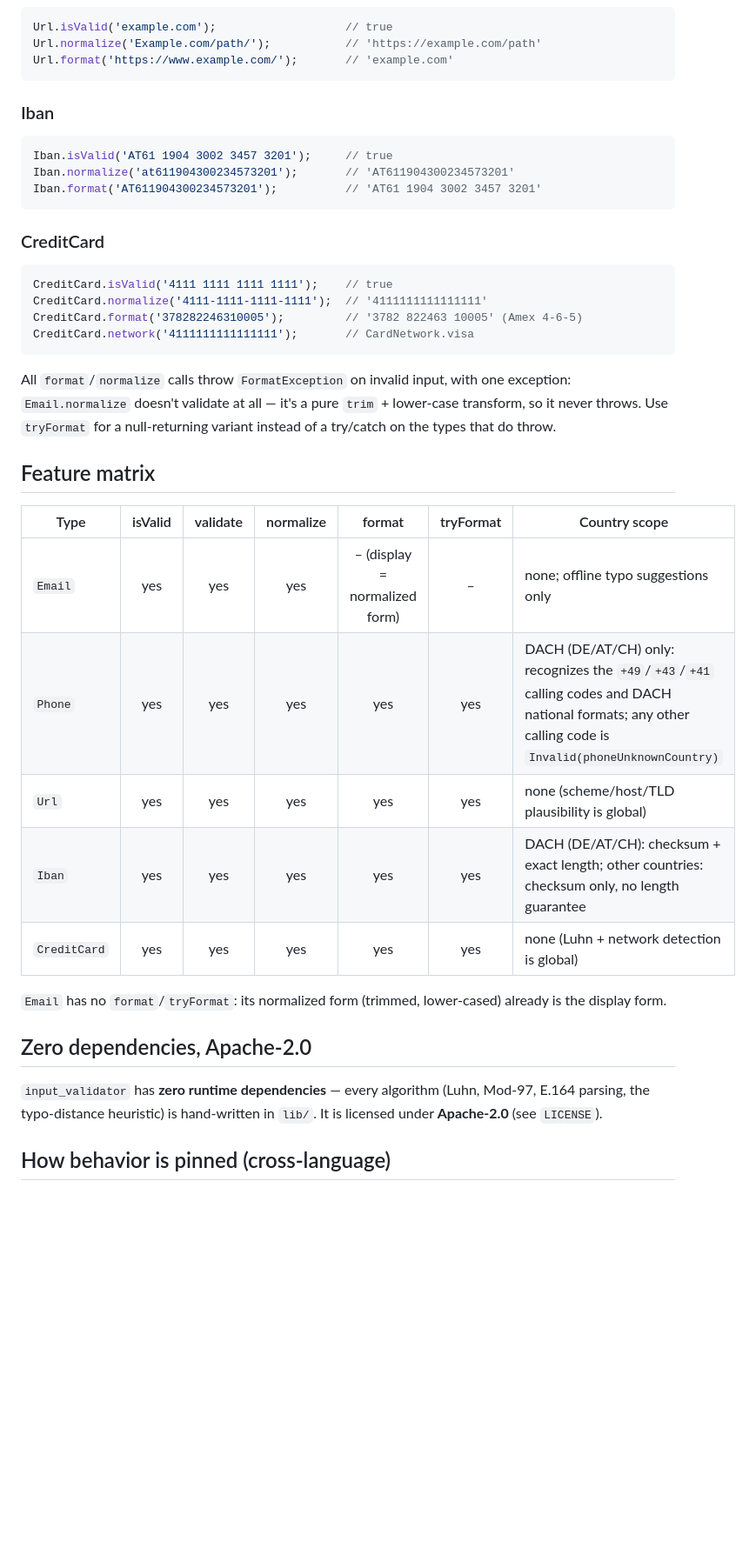
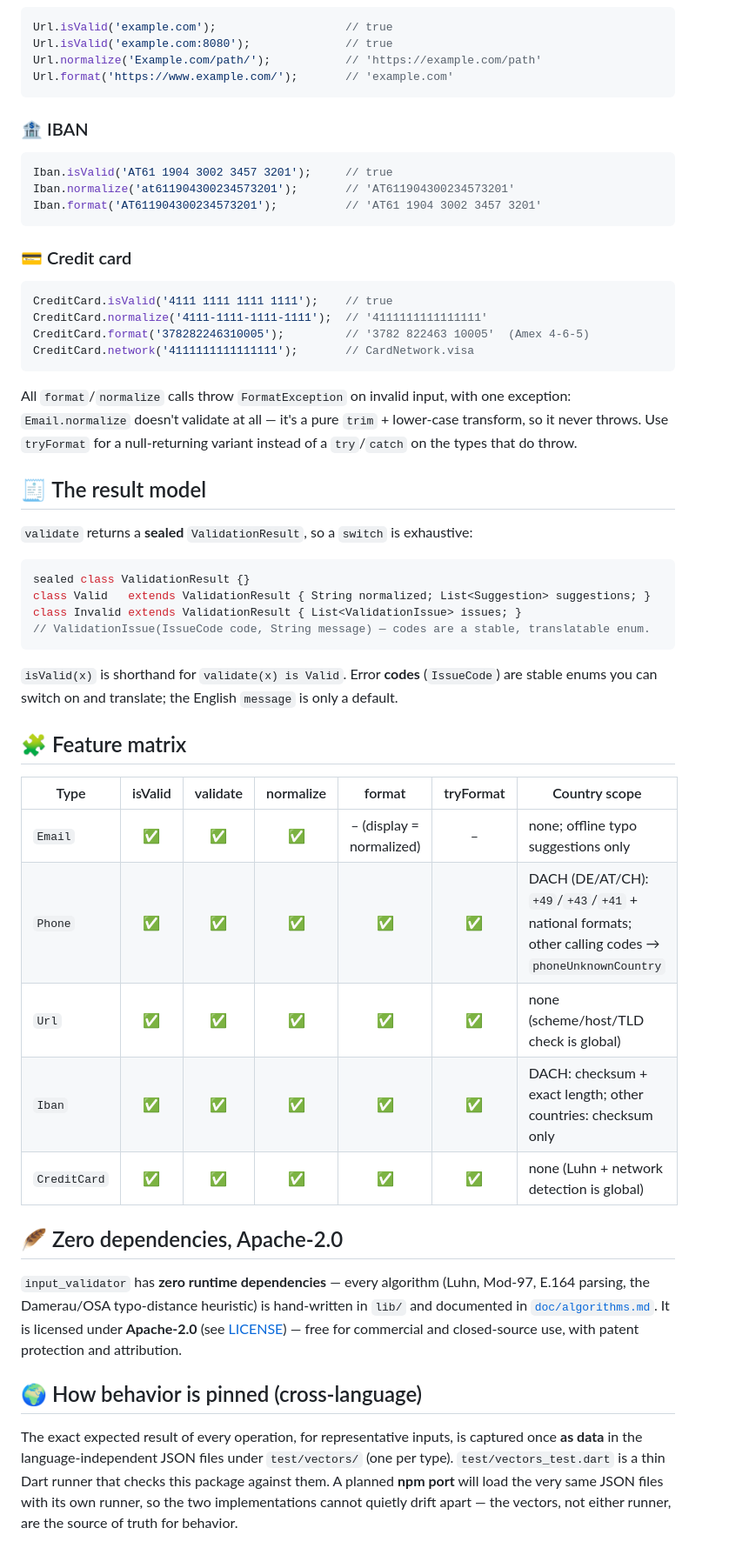
Before and after one commit to kreiseck-at/kreiseck_validator, a Markdown page: README.md, the part around one of its changes. Shown at 87% size. GitHub-like rendering; blank space fills up the shorter version.

````diff
--- a/README.md
+++ b/README.md
@@ -58,11 +93,12 @@ of scope for this release.
 
 ```dart
 Url.isValid('example.com');                   // true
+Url.isValid('example.com:8080');              // true
 Url.normalize('Example.com/path/');           // 'https://example.com/path'
 Url.format('https://www.example.com/');       // 'example.com'
 ```
 
-### Iban
+### 🏦 IBAN
 
 ```dart
 Iban.isValid('AT61 1904 3002 3457 3201');     // true
@@ -70,40 +106,58 @@ Iban.normalize('at611904300234573201');       // 'AT611904300234573201'
 Iban.format('AT611904300234573201');          // 'AT61 1904 3002 3457 3201'
 ```
 
-### CreditCard
+### 💳 Credit card
 
 ```dart
 CreditCard.isValid('4111 1111 1111 1111');    // true
 CreditCard.normalize('4111-1111-1111-1111');  // '4111111111111111'
-CreditCard.format('378282246310005');         // '3782 822463 10005' (Amex 4-6-5)
+CreditCard.format('378282246310005');         // '3782 822463 10005'  (Amex 4-6-5)
 CreditCard.network('4111111111111111');       // CardNetwork.visa
 ```
 
-All `format`/`normalize` calls throw `FormatException` on invalid
-input, with one exception: `Email.normalize` doesn't validate at all —
-it's a pure `trim` + lower-case transform, so it never throws. Use
-`tryFormat` for a null-returning variant instead of a try/catch on the
-types that do throw.
+All `format`/`normalize` calls throw `FormatException` on invalid input, with one
+exception: `Email.normalize` doesn't validate at all — it's a pure `trim` + lower-case
+transform, so it never throws. Use `tryFormat` for a null-returning variant instead of a
+`try`/`catch` on the types that do throw.
 
-## Feature matrix
+## 🧾 The result model
+
+`validate` returns a **sealed** `ValidationResult`, so a `switch` is exhaustive:
+
+```dart
+sealed class ValidationResult {}
+class Valid   extends ValidationResult { String normalized; List<Suggestion> suggestions; }
+class Invalid extends ValidationResult { List<ValidationIssue> issues; }
+// ValidationIssue(IssueCode code, String message) — codes are a stable, translatable enum.
+```
+
+`isValid(x)` is shorthand for `validate(x) is Valid`. Error **codes** (`IssueCode`) are
+stable enums you can switch on and translate; the English `message` is only a default.
+
+## 🧩 Feature matrix
 
 | Type         | isValid | validate | normalize | format | tryFormat | Country scope |
 |--------------|:-------:|:--------:|:---------:|:------:|:---------:|----------------|
-| `Email`        | yes | yes | yes | – (display = normalized form) | – | none; offline typo suggestions only |
-| `Phone`        | yes | yes | yes | yes | yes | DACH (DE/AT/CH) only: recognizes the `+49`/`+43`/`+41` calling codes and DACH national formats; any other calling code is `Invalid(phoneUnknownCountry)` |
-| `Url`          | yes | yes | yes | yes | yes | none (scheme/host/TLD plausibility is global) |
-| `Iban`         | yes | yes | yes | yes | yes | DACH (DE/AT/CH): checksum + exact length; other countries: checksum only, no length guarantee |
-| `CreditCard`   | yes | yes | yes | yes | yes | none (Luhn + network detection is global) |
+| `Email`      | ✅ | ✅ | ✅ | – (display = normalized) | – | none; offline typo suggestions only |
+| `Phone`      | ✅ | ✅ | ✅ | ✅ | ✅ | DACH (DE/AT/CH): `+49`/`+43`/`+41` + national formats; other calling codes → `phoneUnknownCountry` |
+| `Url`        | ✅ | ✅ | ✅ | ✅ | ✅ | none (scheme/host/TLD check is global) |
+| `Iban`       | ✅ | ✅ | ✅ | ✅ | ✅ | DACH: checksum + exact length; other countries: checksum only |
+| `CreditCard` | ✅ | ✅ | ✅ | ✅ | ✅ | none (Luhn + network detection is global) |
 
-`Email` has no `format`/`tryFormat`: its normalized form (trimmed,
-lower-cased) already is the display form.
+## 🪶 Zero dependencies, Apache-2.0
 
-## Zero dependencies, Apache-2.0
+`input_validator` has **zero runtime dependencies** — every algorithm (Luhn, Mod-97,
+E.164 parsing, the Damerau/OSA typo-distance heuristic) is hand-written in `lib/` and
+documented in [`doc/algorithms.md`](doc/algorithms.md). It is licensed under
+**Apache-2.0** (see [LICENSE](LICENSE)) — free for commercial and closed-source use, with
+patent protection and attribution.
 
-`input_validator` has **zero runtime dependencies** — every algorithm
-(Luhn, Mod-97, E.164 parsing, the typo-distance heuristic) is
-hand-written in `lib/`. It is licensed under **Apache-2.0** (see
-`LICENSE`).
+## 🌍 How behavior is pinned (cross-language)
 
-## How behavior is pinned (cross-language)
+The exact expected result of every operation, for representative inputs, is captured once
+**as data** in the language-independent JSON files under `test/vectors/` (one per type).
+`test/vectors_test.dart` is a thin Dart runner that checks this package against them. A
+planned **npm port** will load the very same JSON files with its own runner, so the two
+implementations cannot quietly drift apart — the vectors, not either runner, are the source
+of truth for behavior.
 
````
Also changed, not shown: other parts of README.md (+90 -39 lines), doc/kreiseck_logo.png (added), 2 other files.
